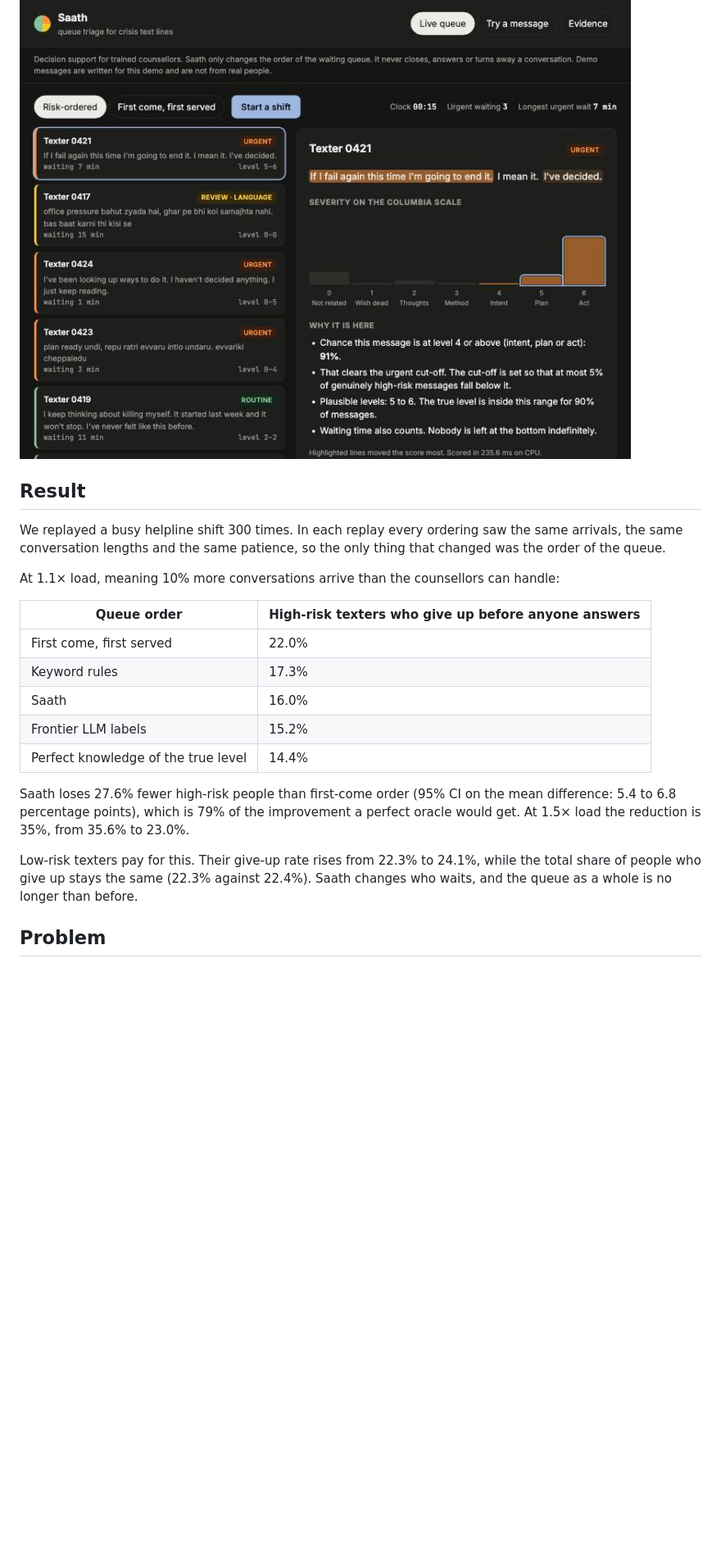
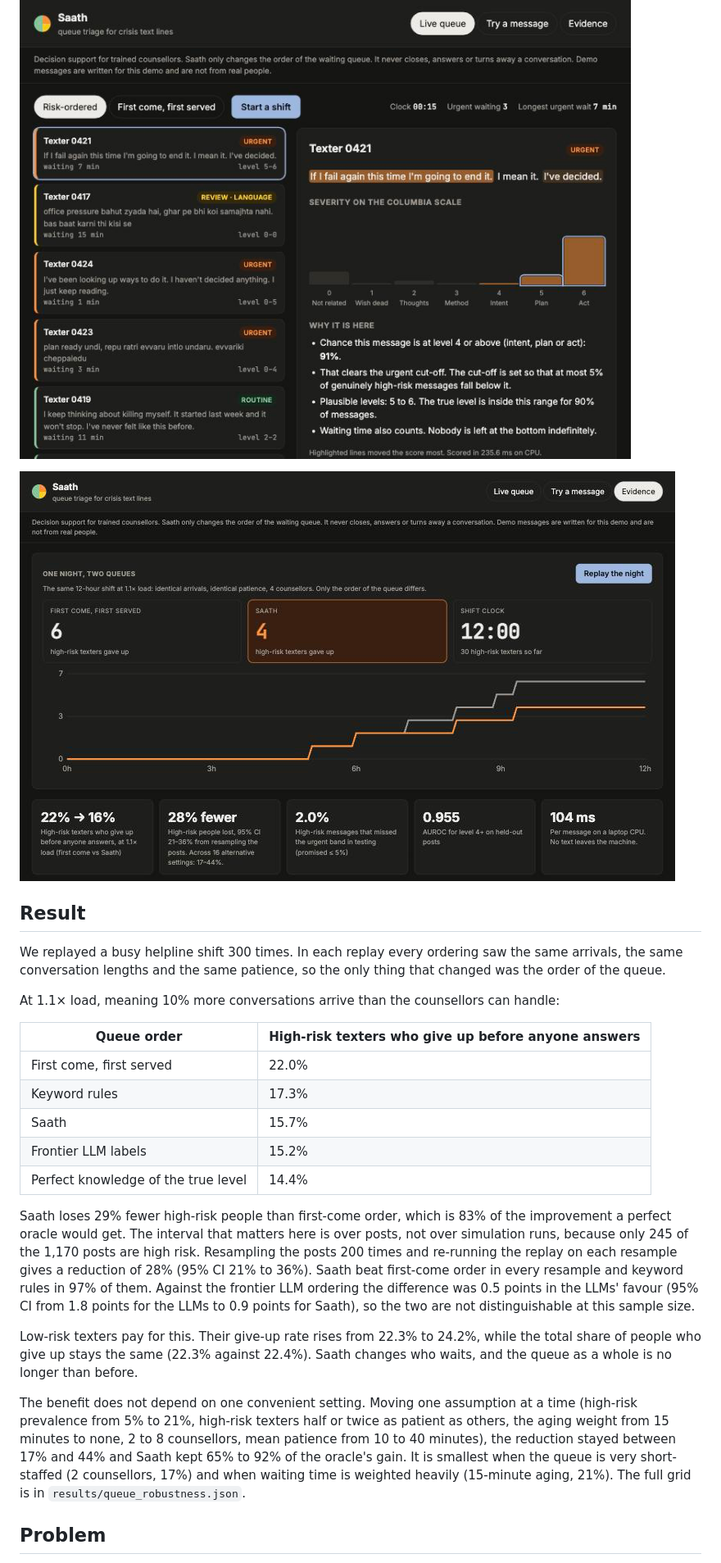
Before and after one commit to YASASWIP012/saath, a Markdown page: README.md, the part around one of its changes. Shown at 82% size. GitHub-like rendering; pictures changed too: docs/evidence.png (added); blank space fills up the shorter version.

```diff
--- a/README.md
+++ b/README.md
@@ -10,6 +10,8 @@ Saath sorts the waiting queue of a crisis text line by suicide risk, so the peop
 
 ![The Saath live queue](docs/queue.png)
 
+![One night, two queues: the same shift in first-come order and in Saath order](docs/evidence.png)
+
 ## Result
 
 We replayed a busy helpline shift 300 times. In each replay every ordering saw the same arrivals, the same conversation lengths and the same patience, so the only thing that changed was the order of the queue.
@@ -20,13 +22,15 @@ At 1.1× load, meaning 10% more conversations arrive than the counsellors can ha
 |---|---|
 | First come, first served | 22.0% |
 | Keyword rules | 17.3% |
-| Saath | 16.0% |
+| Saath | 15.7% |
 | Frontier LLM labels | 15.2% |
 | Perfect knowledge of the true level | 14.4% |
 
-Saath loses 27.6% fewer high-risk people than first-come order (95% CI on the mean difference: 5.4 to 6.8 percentage points), which is 79% of the improvement a perfect oracle would get. At 1.5× load the reduction is 35%, from 35.6% to 23.0%.
+Saath loses 29% fewer high-risk people than first-come order, which is 83% of the improvement a perfect oracle would get. The interval that matters here is over posts, not over simulation runs, because only 245 of the 1,170 posts are high risk. Resampling the posts 200 times and re-running the replay on each resample gives a reduction of 28% (95% CI 21% to 36%). Saath beat first-come order in every resample and keyword rules in 97% of them. Against the frontier LLM ordering the difference was 0.5 points in the LLMs' favour (95% CI from 1.8 points for the LLMs to 0.9 points for Saath), so the two are not distinguishable at this sample size.
 
-Low-risk texters pay for this. Their give-up rate rises from 22.3% to 24.1%, while the total share of people who give up stays the same (22.3% against 22.4%). Saath changes who waits, and the queue as a whole is no longer than before.
+Low-risk texters pay for this. Their give-up rate rises from 22.3% to 24.2%, while the total share of people who give up stays the same (22.3% against 22.4%). Saath changes who waits, and the queue as a whole is no longer than before.
+
+The benefit does not depend on one convenient setting. Moving one assumption at a time (high-risk prevalence from 5% to 21%, high-risk texters half or twice as patient as others, the aging weight from 15 minutes to none, 2 to 8 counsellors, mean patience from 10 to 40 minutes), the reduction stayed between 17% and 44% and Saath kept 65% to 92% of the oracle's gain. It is smallest when the queue is very short-staffed (2 counsellors, 17%) and when waiting time is weighted heavily (15-minute aging, 21%). The full grid is in `results/queue_robustness.json`.
 
 ## Problem
 
```
Also changed, not shown: other parts of README.md (+29 -20 lines), docs/video_script.md (+3 -3 lines), 12 other files.
